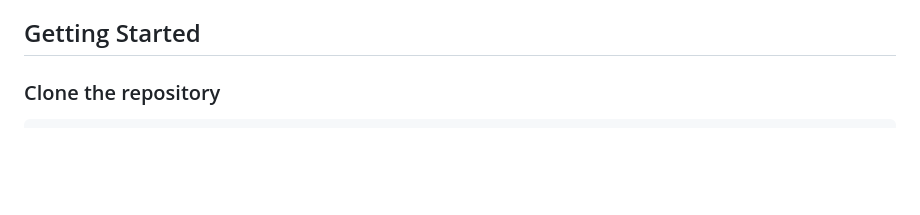
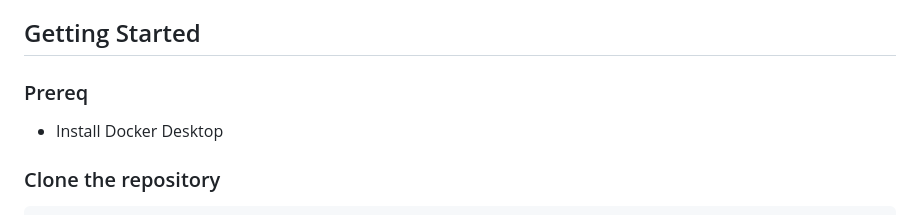
Before and after one commit to ajeetraina/dental-width-predictor, a Markdown page: README.md, the part around the change. Drawn GitHub-style; blank space fills up the shorter version.

```diff
--- a/README.md
+++ b/README.md
@@ -138,6 +138,10 @@ The code appears to be structured to allow fallbacks to traditional computer vis
 
 
 ## Getting Started
+
+### Prereq
+
+- Install Docker Desktop
 
 ### Clone the repository
 
```
